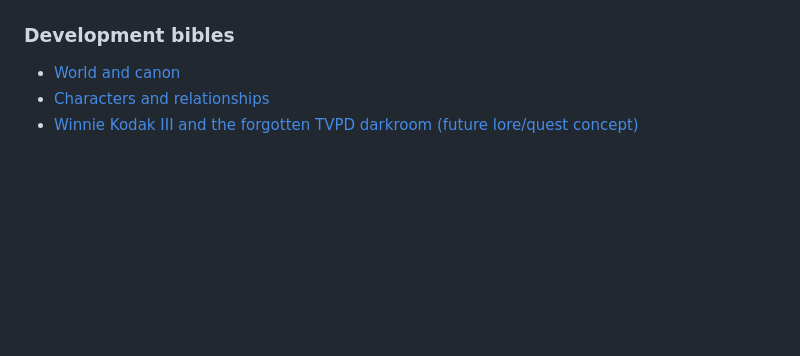
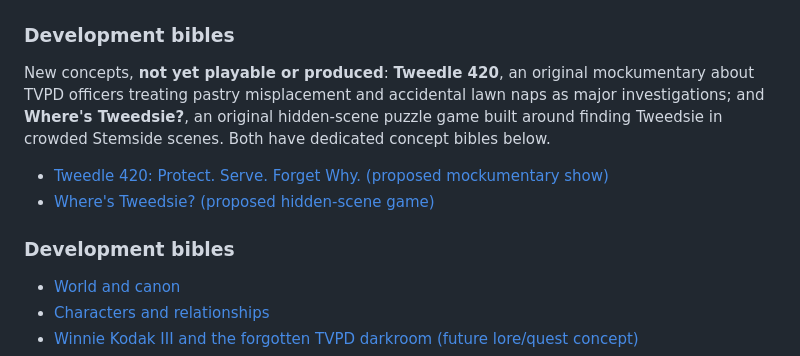
Before and after one commit to MichaelWave369/TweedleVerse, a Markdown page: README.md, the part around the change. Rendered like a GitHub page; blank space fills up the shorter version.

Commit message:
docs: cross-reference Tweedle 420 and Where's Tweedsie

```diff
--- a/README.md
+++ b/README.md
@@ -104,6 +104,12 @@ The playable [Stemside RPG](play.html) now **changes after Episode One**, based
 
 ### Development bibles
 
+New concepts, **not yet playable or produced**: **Tweedle 420**, an original mockumentary about TVPD officers treating pastry misplacement and accidental lawn naps as major investigations; and **Where's Tweedsie?**, an original hidden-scene puzzle game built around finding Tweedsie in crowded Stemside scenes. Both have dedicated concept bibles below.
+
+- [Tweedle 420: Protect. Serve. Forget Why. (proposed mockumentary show)](docs/TWEEDLE_420.md)
+- [Where's Tweedsie? (proposed hidden-scene game)](docs/WHERES_TWEEDSIE.md)
+### Development bibles
+
 - [World and canon](docs/WORLD_BIBLE.md)
 - [Characters and relationships](docs/CHARACTERS.md)
 - [Winnie Kodak III and the forgotten TVPD darkroom (future lore/quest concept)](docs/WINNIE_KODAK_III.md)
```
